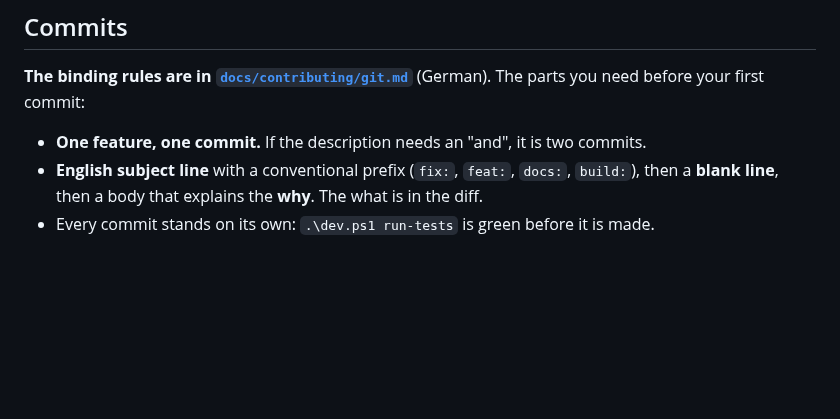
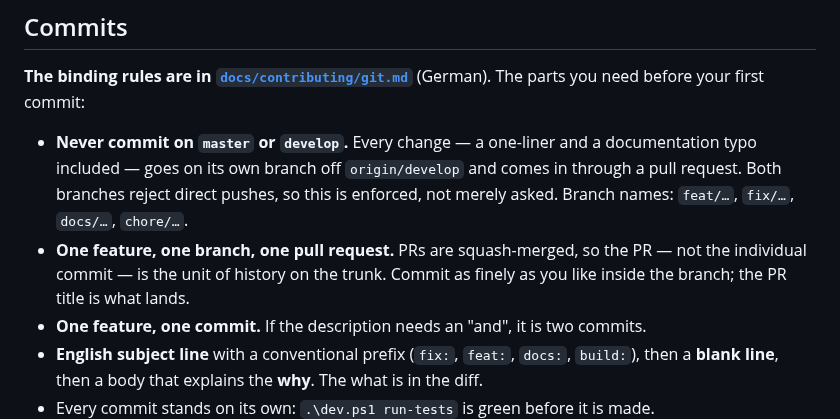
Before and after one commit to leobischof/aruco-homography, a Markdown page: CONTRIBUTING.md, the part around the change. Rendered like a GitHub page; blank space fills up the shorter version.

```diff
--- a/CONTRIBUTING.md
+++ b/CONTRIBUTING.md
@@ -90,6 +90,13 @@ A few specifics that catch people out:
 **The binding rules are in [`docs/contributing/git.md`](docs/contributing/git.md)** (German).
 The parts you need before your first commit:
 
+- **Never commit on `master` or `develop`.** Every change — a one-liner and a
+  documentation typo included — goes on its own branch off `origin/develop` and comes in
+  through a pull request. Both branches reject direct pushes, so this is enforced, not
+  merely asked. Branch names: `feat/…`, `fix/…`, `docs/…`, `chore/…`.
+- **One feature, one branch, one pull request.** PRs are squash-merged, so the PR — not
+  the individual commit — is the unit of history on the trunk. Commit as finely as you
+  like inside the branch; the PR title is what lands.
 - **One feature, one commit.** If the description needs an "and", it is two commits.
 - **English subject line** with a conventional prefix (`fix:`, `feat:`, `docs:`, `build:`),
   then a **blank line**, then a body that explains the **why**. The what is in the diff.
```
Also changed, not shown: CLAUDE.md (+4 -0 lines), docs/contributing/git.md (+47 -15 lines).
